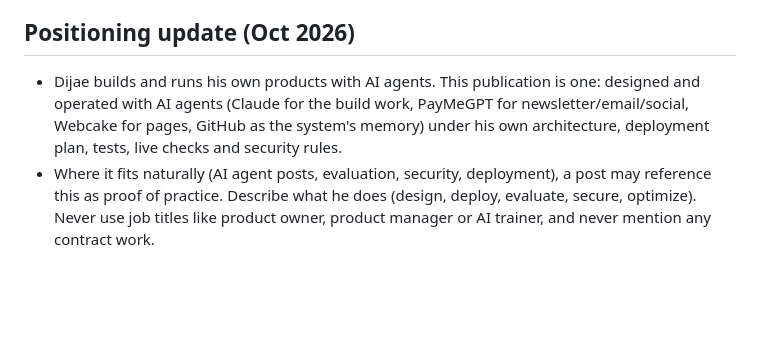
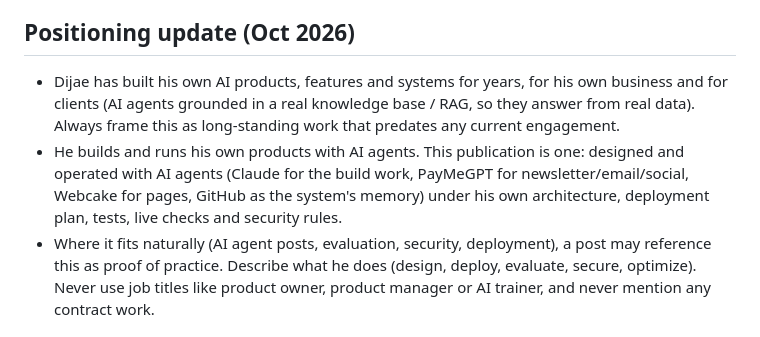
Before and after one commit to metalearnhub/ai-agents-masterclass, a Markdown page: VOICE_dijae.md, the part around the change. Rendered like a GitHub page; blank space fills up the shorter version.

Commit message:
Voice: frame own-product work as long-standing
Co-Authored-By: Claude Opus 5.5 <noreply@anthropic.com>
Claude-Session: https://claude.ai/code/session_01CPVrWiXaNrFkjT3XxN8ywn

```diff
--- a/VOICE_dijae.md
+++ b/VOICE_dijae.md
@@ -67,5 +67,6 @@ Example shift:
 - Then add: "For reference, check the documentation <a>here</a>." linking the SPECIFIC doc page (docs.pancake.biz/botcake/st-fX/st-pY...?lang=en), not the intro.
 
 ## Positioning update (Oct 2026)
-- Dijae builds and runs his own products with AI agents. This publication is one: designed and operated with AI agents (Claude for the build work, PayMeGPT for newsletter/email/social, Webcake for pages, GitHub as the system's memory) under his own architecture, deployment plan, tests, live checks and security rules.
+- Dijae has built his own AI products, features and systems for years, for his own business and for clients (AI agents grounded in a real knowledge base / RAG, so they answer from real data). Always frame this as long-standing work that predates any current engagement.
+- He builds and runs his own products with AI agents. This publication is one: designed and operated with AI agents (Claude for the build work, PayMeGPT for newsletter/email/social, Webcake for pages, GitHub as the system's memory) under his own architecture, deployment plan, tests, live checks and security rules.
 - Where it fits naturally (AI agent posts, evaluation, security, deployment), a post may reference this as proof of practice. Describe what he does (design, deploy, evaluate, secure, optimize). Never use job titles like product owner, product manager or AI trainer, and never mention any contract work.
```
